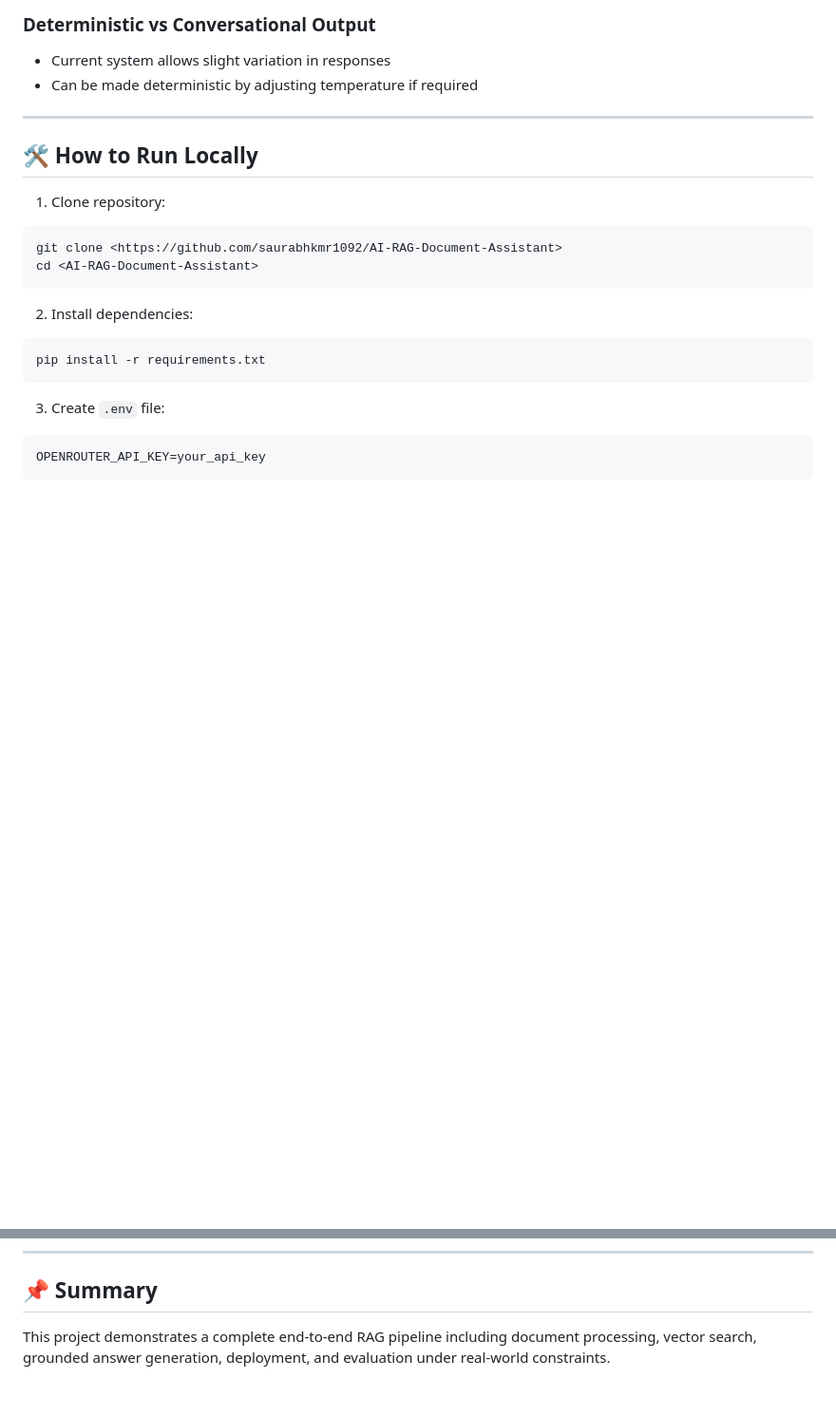
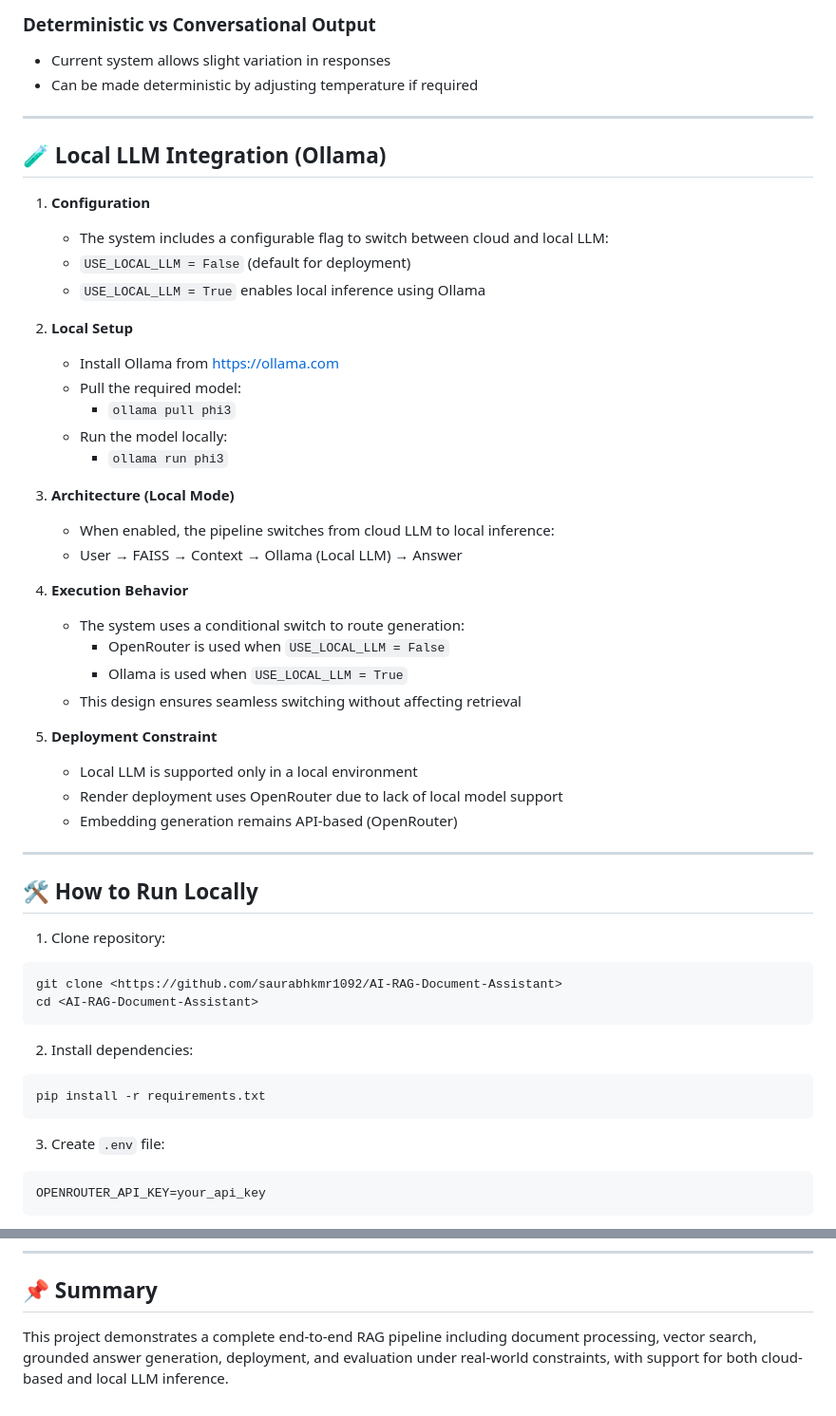
Before and after one commit to saurabhkmr1092/AI-RAG-Document-Assistant, a Markdown page: README.md, 2 parts joined by grey strips. Shown at 95% size. Drawn GitHub-style; blank space fills up the shorter version.

Commit message:
Add local LLM (Ollama) support with configurable switch and update README

```diff
--- a/README.md
+++ b/README.md
@@ -122,6 +122,45 @@ The system was evaluated using multiple queries derived from the documents.
 
 ---
 
+
+
+## 🧪 Local LLM Integration (Ollama)
+
+1. **Configuration**
+
+   * The system includes a configurable flag to switch between cloud and local LLM:
+   * `USE_LOCAL_LLM = False` (default for deployment)
+   * `USE_LOCAL_LLM = True` enables local inference using Ollama
+
+2. **Local Setup**
+
+   * Install Ollama from https://ollama.com
+   * Pull the required model:
+     * `ollama pull phi3`
+   * Run the model locally:
+     * `ollama run phi3`
+
+3. **Architecture (Local Mode)**
+
+   * When enabled, the pipeline switches from cloud LLM to local inference:
+   * User → FAISS → Context → Ollama (Local LLM) → Answer
+
+4. **Execution Behavior**
+
+   * The system uses a conditional switch to route generation:
+     * OpenRouter is used when `USE_LOCAL_LLM = False`
+     * Ollama is used when `USE_LOCAL_LLM = True`
+   * This design ensures seamless switching without affecting retrieval
+
+5. **Deployment Constraint**
+
+   * Local LLM is supported only in a local environment
+   * Render deployment uses OpenRouter due to lack of local model support
+   * Embedding generation remains API-based (OpenRouter)
+
+---
+
+
 ## 🛠️ How to Run Locally
 
 1. Clone repository:
@@ -174,4 +213,4 @@ Saurabh Kumar
 
 ## 📌 Summary
 
-This project demonstrates a complete end-to-end RAG pipeline including document processing, vector search, grounded answer generation, deployment, and evaluation under real-world constraints.
+This project demonstrates a complete end-to-end RAG pipeline including document processing, vector search, grounded answer generation, deployment, and evaluation under real-world constraints, with support for both cloud-based and local LLM inference.
```
